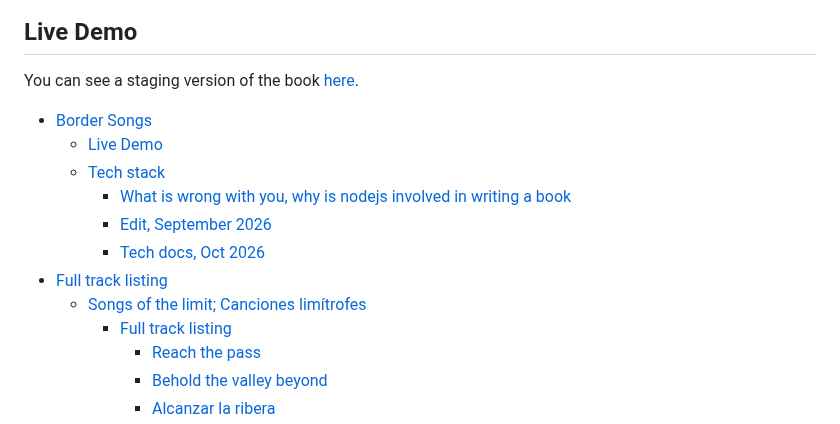
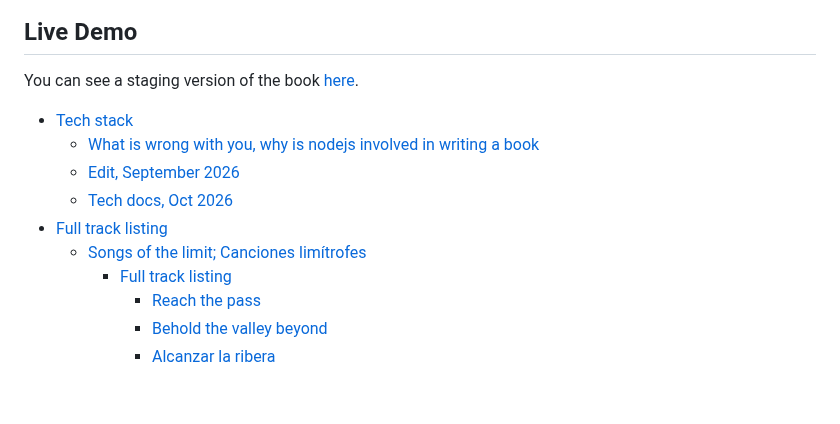
Before and after one commit to mapachurro/border-songs, a Markdown page: README.md, the part around one of its changes. Rendered like a GitHub page; blank space fills up the shorter version.

Commit message:
update TOC in readme

```diff
--- a/README.md
+++ b/README.md
@@ -15,8 +15,6 @@ You can see a staging version of the book [here](https://mapachurro.github.io/bo
 <!-- START doctoc generated TOC please keep comment here to allow auto update -->
 <!-- DON'T EDIT THIS SECTION, INSTEAD RE-RUN doctoc TO UPDATE -->
 
-- [Border Songs](#border-songs)
-  - [Live Demo](#live-demo)
   - [Tech stack](#tech-stack)
     - [What is wrong with you, why is nodejs involved in writing a book](#what-is-wrong-with-you-why-is-nodejs-involved-in-writing-a-book)
     - [Edit, September 2026](#edit-september-2026)
```
Also changed, not shown: other parts of README.md (+1 -1 lines).
